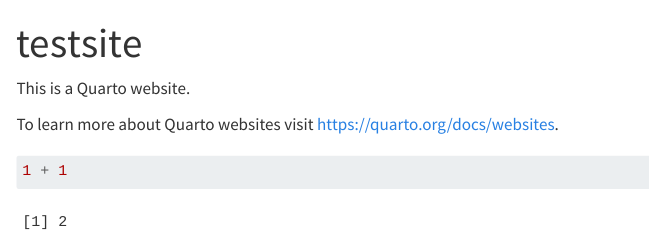
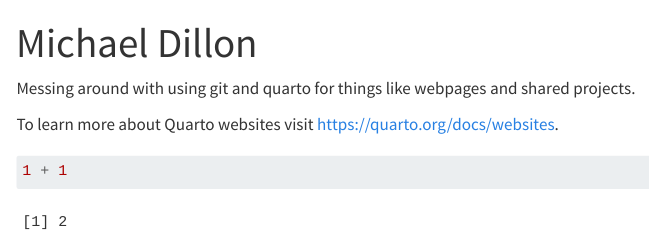
Before and after one commit to medillon/testsite, a Quarto document (index.qmd): the page in a window 1100 px wide, from its top. Rendered offline with R 4.5, knitr and Pandoc in place of Quarto, with nearby package versions; menus at the side of the page are left out.

Commit message:
updating title

```diff
--- a/index.qmd
+++ b/index.qmd
@@ -1,8 +1,8 @@
 ---
-title: "testsite"
+title: "Michael Dillon"
 ---
 
-This is a Quarto website.
+Messing around with using git and quarto for things like webpages and shared projects.
 
 To learn more about Quarto websites visit <https://quarto.org/docs/websites>.
 
```
